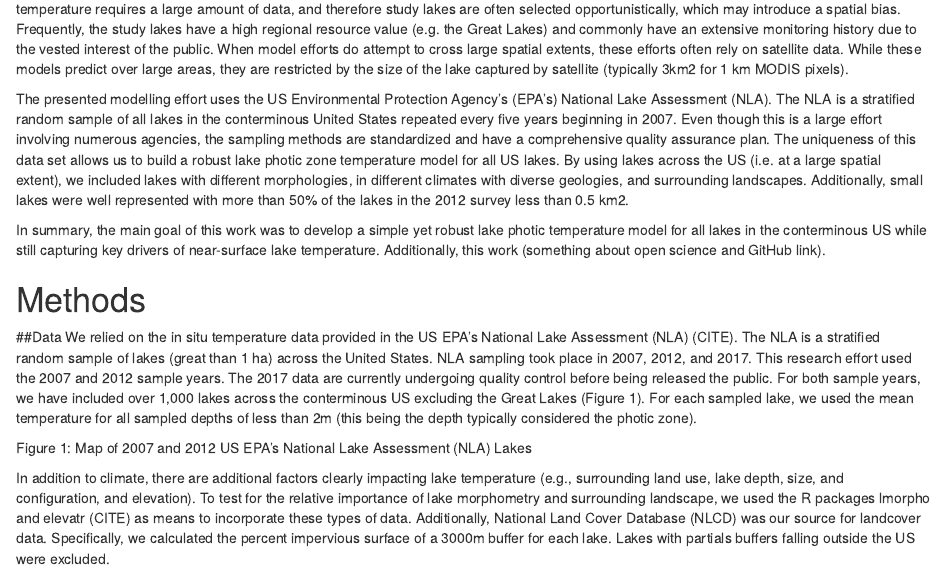
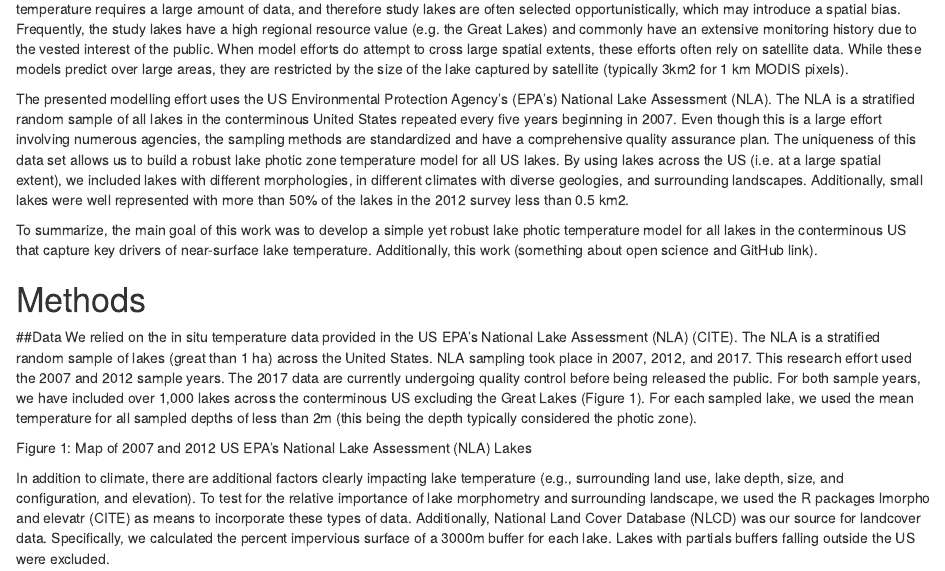
Before and after one commit to USEPA/lake_photic_zone, an R Markdown document (manuscript/manuscript.Rmd): the page in a window 1100 px wide, from 850 px down. Rendered offline with R 4.5, knitr and Pandoc, with nearby package versions; drawn as R Markdown's standard HTML page in place of the format the file asks for; some code elsewhere in the file could not run offline; a font, style sheet, LaTeX package, included part or bibliography that could not be used is replaced or left out.

Commit message:
small edits to MS

```diff
--- a/manuscript/manuscript.Rmd
+++ b/manuscript/manuscript.Rmd
@@ -49,7 +49,7 @@ In summary, we still lack the ability to robustly model near-surface temperature
 
 The presented modelling effort uses the US Environmental Protection Agency’s (EPA’s) National Lake Assessment (NLA).  The NLA is a stratified random sample of all lakes in the conterminous United States repeated every five years beginning in 2007.  Even though this is a large effort involving numerous agencies, the sampling methods are standardized and have a comprehensive quality assurance plan.  The uniqueness of this data set allows us to build a robust lake photic zone temperature model for all US lakes.  By using lakes across the US (i.e. at a large spatial extent), we included lakes with different morphologies, in different climates with diverse geologies, and surrounding landscapes.  Additionally, small lakes were well represented with more than 50% of the lakes in the 2012 survey less than 0.5 km2.
 
-In summary, the main goal of this work was to develop a simple yet robust lake photic temperature model for all lakes in the conterminous US while still capturing key drivers of near-surface lake temperature. Additionally, this work (something about open science and GitHub link).
+To summarize, the main goal of this work was to develop a simple yet robust lake photic temperature model for all lakes in the conterminous US that capture key drivers of near-surface lake temperature. Additionally, this work (something about open science and GitHub link).
 
 
 
```
